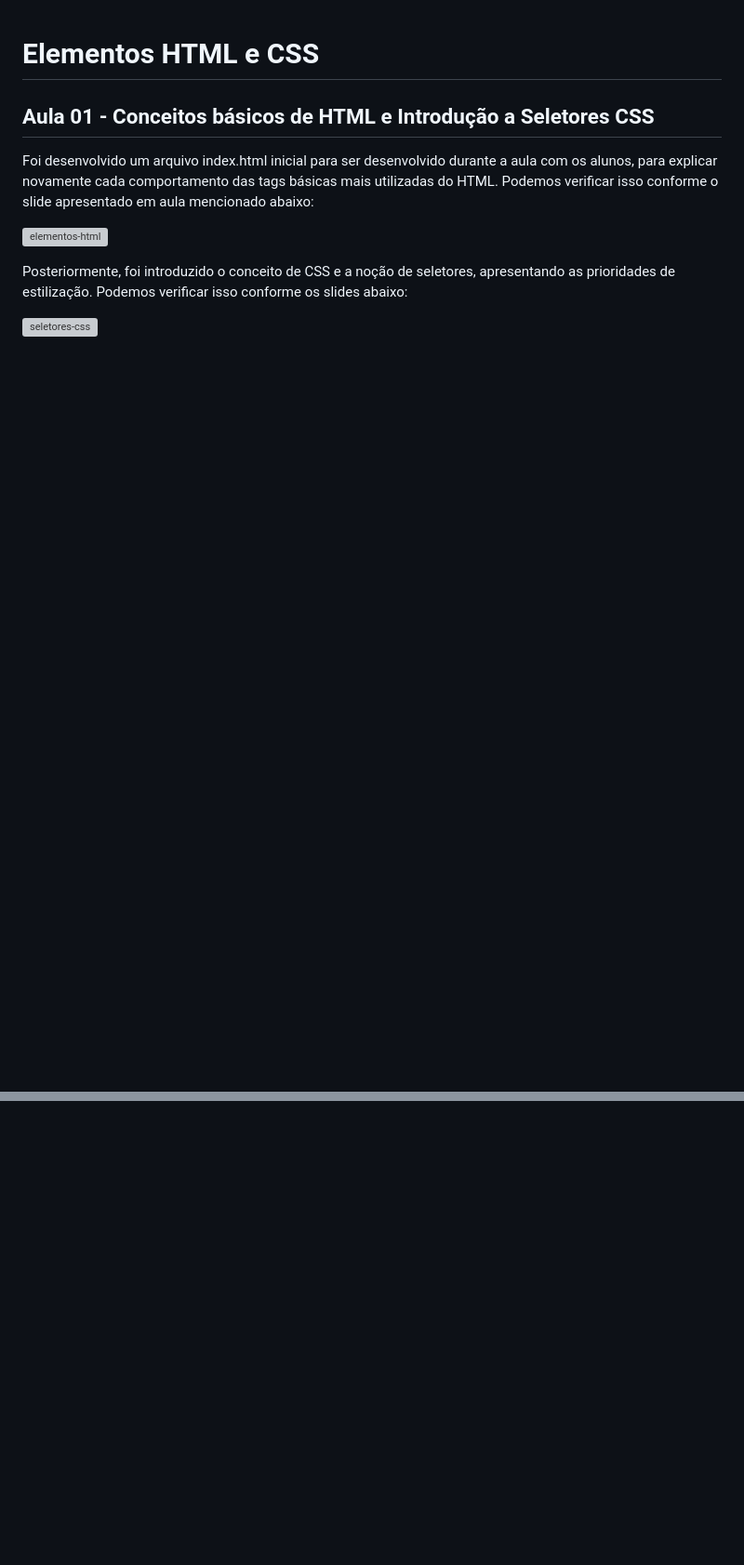
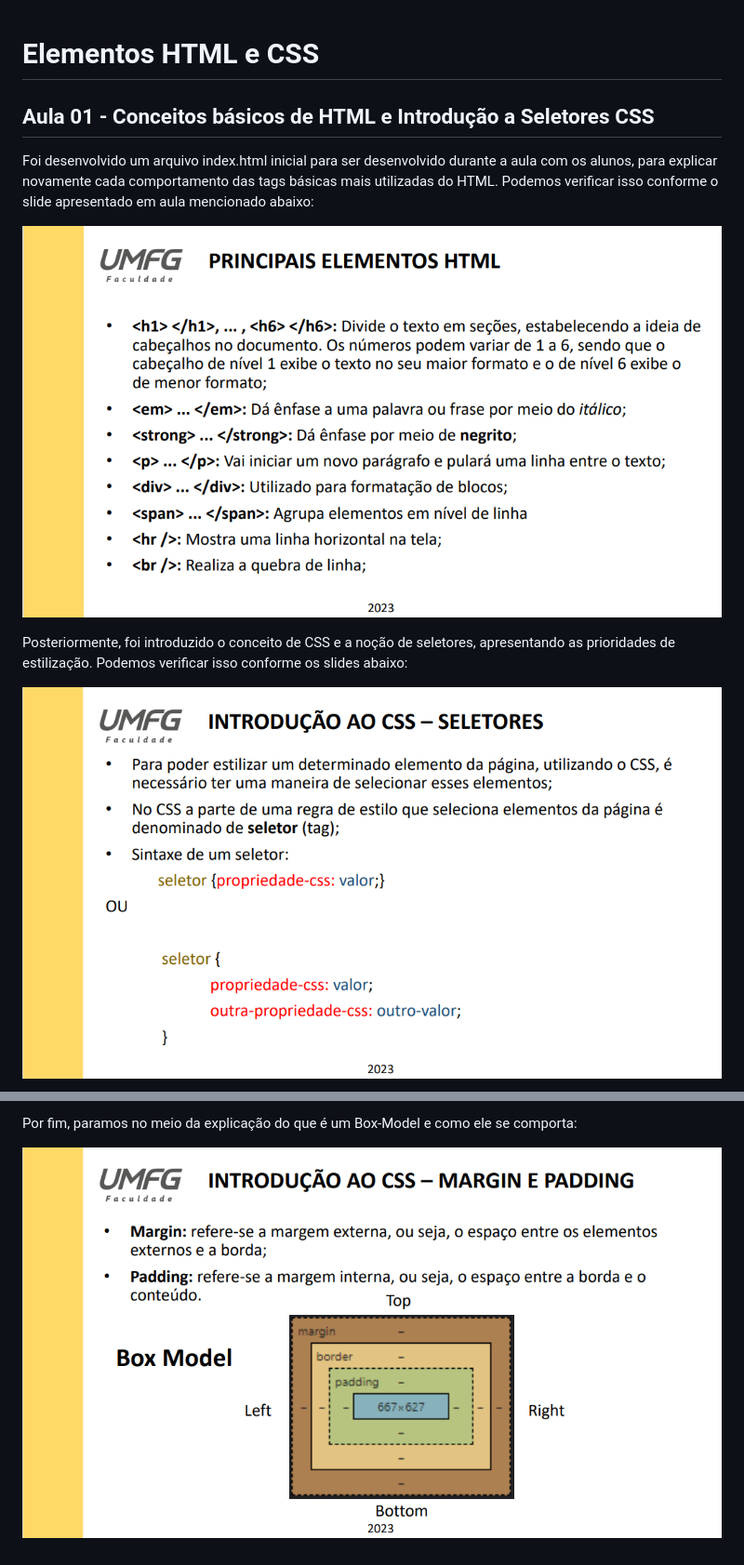
Before and after one commit to gdvicentini/umfg-elementos-html-css, a Markdown page: README.md, 2 parts joined by grey strips. Shown: that part at 93% size. Drawn GitHub-style; pictures changed too: img/slide-box-model.PNG (added); blank space fills up the shorter version; grey boxes are pictures that could not be loaded.

Commit message:
incluindo + info sobre seletores, formatações e box-model

```diff
--- a/README.md
+++ b/README.md
@@ -2,13 +2,13 @@
 
 ## Aula 01 - Conceitos básicos de HTML e Introdução a Seletores CSS
 
-  Foi desenvolvido um arquivo index.html inicial para ser desenvolvido durante a aula com os alunos, para explicar novamente cada comportamento
+Foi desenvolvido um arquivo index.html inicial para ser desenvolvido durante a aula com os alunos, para explicar novamente cada comportamento
 das tags básicas mais utilizadas do HTML. Podemos verificar isso conforme o slide apresentado em aula mencionado abaixo:
 
-![elementos-html](img/slide-elementos-html.png)
+![elementos-html](img/slide-elementos-html.PNG)
 
   Posteriormente, foi introduzido o conceito de CSS e a noção de seletores, apresentando as prioridades de estilização. Podemos verificar isso
 conforme os slides abaixo:
 
-![seletores-css](img/slide-seletores-css.png)
+![seletores-css](img/slide-seletores-css.PNG)
 
@@ -15,0 +29,3 @@ conforme os slides abaixo:
+Por fim, paramos no meio da explicação do que é um Box-Model e como ele se comporta:
+
+![box-model](img/slide-box-model.PNG)
```
Also changed, not shown: other parts of README.md (+14 -1 lines), img/slide-formatacoes-fontes.PNG (added), img/slide-seletores-associados-id.PNG (added), img/slide-seletores-classes.PNG (added), 3 other files.
